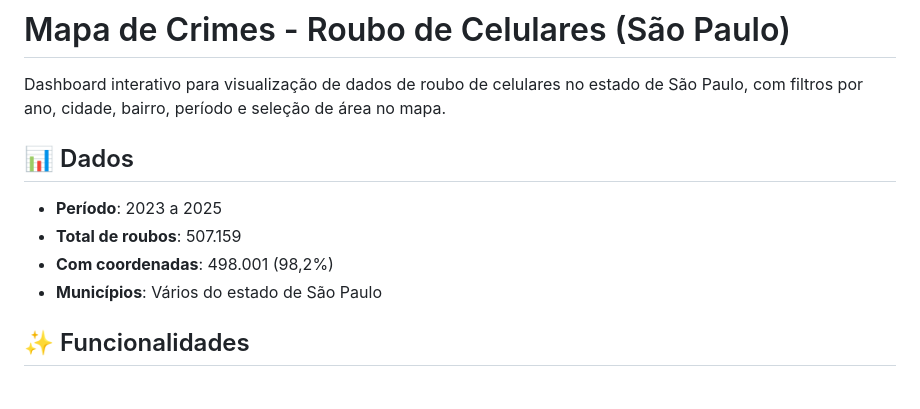
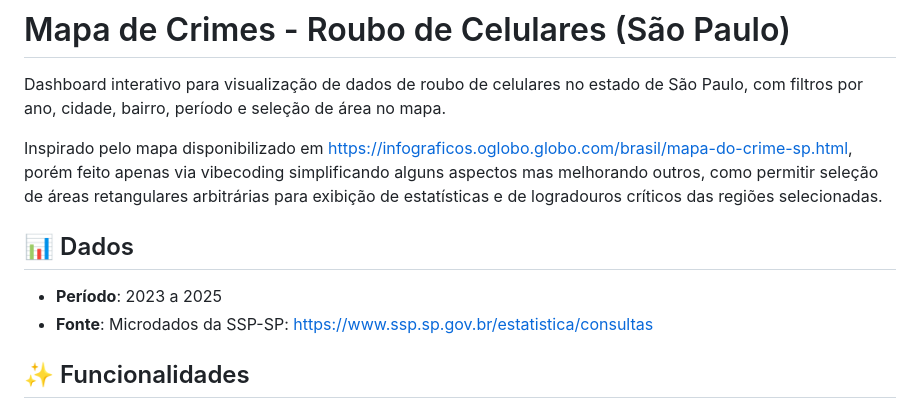
Before and after one commit to ffmmjj/mapa-roubos-sp-vibe-coded, a Markdown page: README.md, the part around the change. Drawn GitHub-style.

Commit message:
Adiciona link para fonte dos dados
Added source information for crime data in São Paulo.

```diff
--- a/README.md
+++ b/README.md
@@ -2,12 +2,13 @@
 
 Dashboard interativo para visualização de dados de roubo de celulares no estado de São Paulo, com filtros por ano, cidade, bairro, período e seleção de área no mapa.
 
+Inspirado pelo mapa disponibilizado em https://infograficos.oglobo.globo.com/brasil/mapa-do-crime-sp.html, porém feito apenas via vibecoding simplificando alguns aspectos mas melhorando outros, como permitir seleção de áreas retangulares arbitrárias para exibição de estatísticas e de logradouros críticos das regiões selecionadas.
+
+
 ## 📊 Dados
 
 - **Período**: 2023 a 2025
-- **Total de roubos**: 507.159
-- **Com coordenadas**: 498.001 (98,2%)
-- **Municípios**: Vários do estado de São Paulo
+- **Fonte**: Microdados da SSP-SP: https://www.ssp.sp.gov.br/estatistica/consultas
 
 ## ✨ Funcionalidades
 
```
